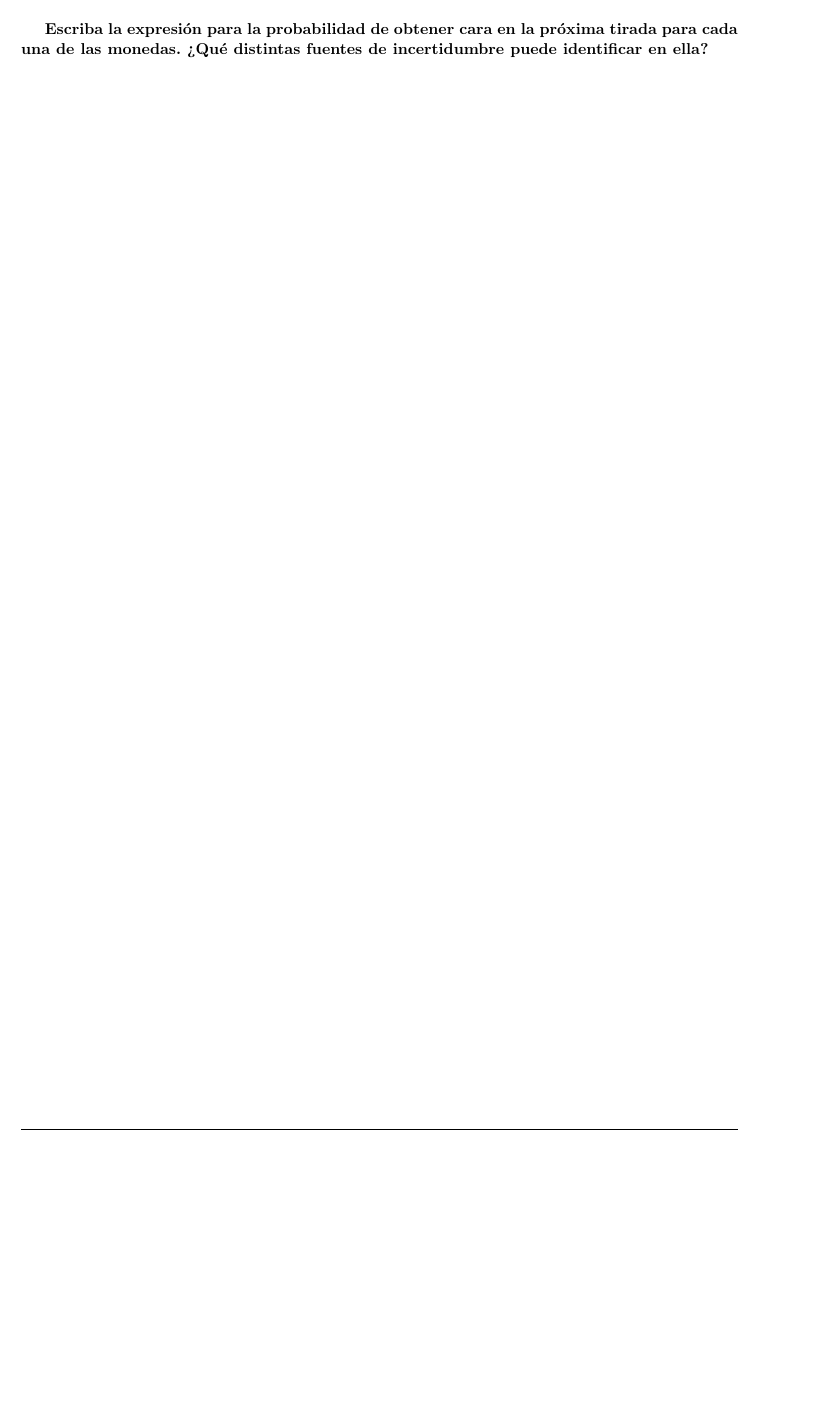
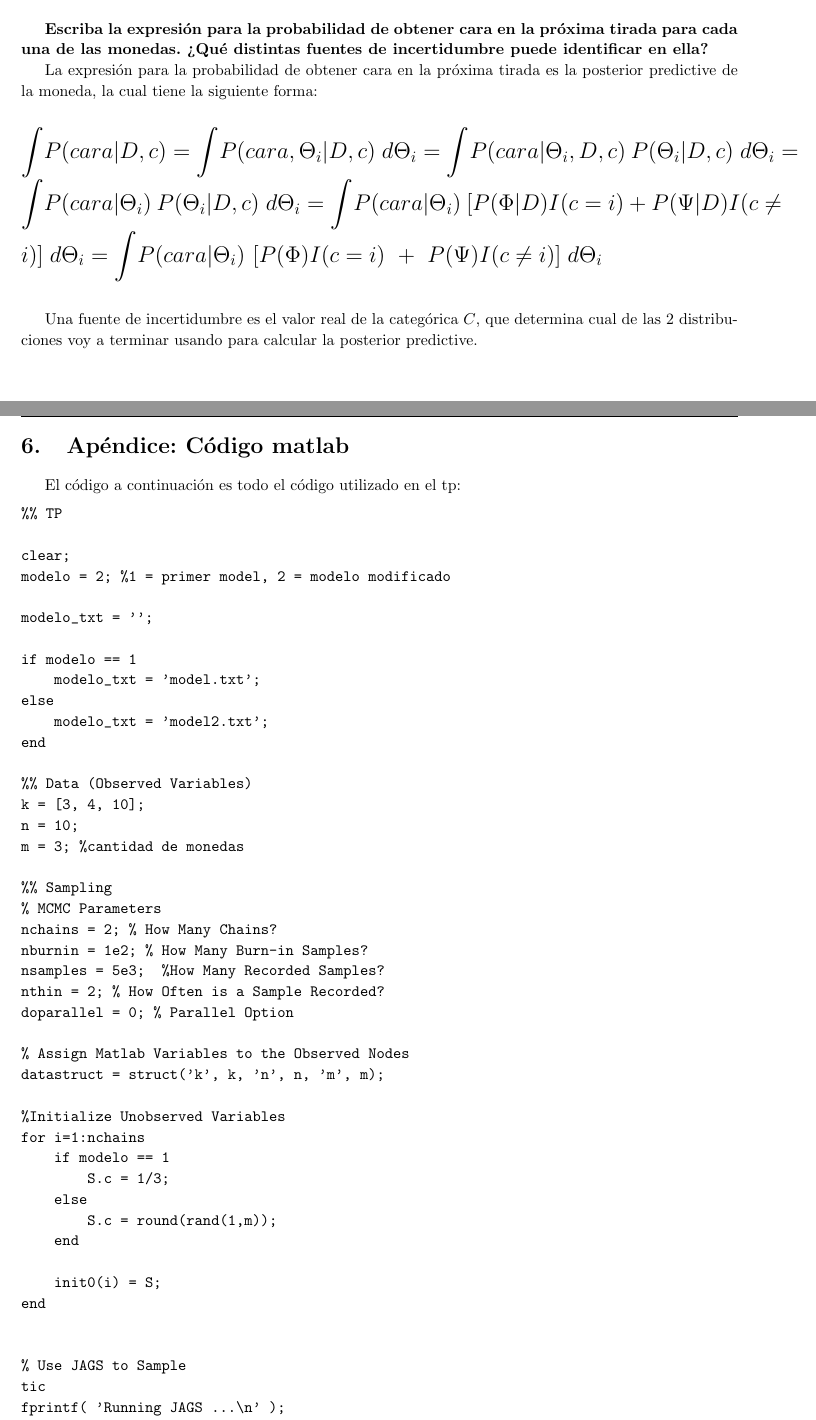
Before and after one commit to axelstram/TPInferenciaBayesiana, a LaTeX document (informe/informe.tex, which reads informe/tp.tex): part of page 10 of 10 before the commit and two parts of pages 12 and 13 of 14 after it, the two joined at a grey line, cut so that both start at the same text, the shorter picture padded with empty space. Compiled offline with pdfLaTeX.

Commit message:
tp terminado

```diff
--- a/informe/tp.tex
+++ b/informe/tp.tex
@@ -209,5 +253,45 @@ model{
+\end{figure}
+
+
+\clearpage
 
 \section{Problema 4: Predicciones}
 
 \textbf{Escriba la expresión para la probabilidad de obtener cara en la próxima tirada para cada una de las monedas.
 ¿Qué distintas fuentes de incertidumbre puede identificar en ella?}
+
+La expresión para la probabilidad de obtener cara en la próxima tirada es la posterior predictive de la moneda, la cual tiene la siguiente forma:
+
+~\\
+{\Large
+${\displaystyle \int} P(cara | D,c) = {\displaystyle \int} P(cara, \Theta_{i} | D, c) \; d\Theta_{i} = {\displaystyle \int} P(cara | \Theta_{i}, D, c) \ P(\Theta_{i} | D, c) \; d\Theta_{i} =
+{\displaystyle \int} P(cara | \Theta_{i}) \ P(\Theta_{i} | D, c) \; d\Theta_{i} = {\displaystyle \int} P(cara | \Theta_{i}) \ [ P(\Phi | D) I(c = i) \ + \ P(\Psi | D) I(c \neq i)] \; d\Theta_{i} =
+{\displaystyle \int} P(cara | \Theta_{i}) \ [ P(\Phi) I(c = i) \ + \ P(\Psi) I(c \neq i)] \; d\Theta_{i}$
+
+}
+
+~\\
+
+Una fuente de incertidumbre es el valor real de la categórica $C$, que determina cual de las 2 distribuciones voy a terminar usando para calcular la posterior predictive.
+
+\newpage
+\section{Apéndice: Código matlab}
+
+El código a continuación es todo el código utilizado en el tp:
+
+\begin{verbatim}
+%% TP
+
+clear;
+modelo = 2; %1 = primer model, 2 = modelo modificado
+
+modelo_txt = '';
+
+if modelo == 1
+    modelo_txt = 'model.txt';
+else
+    modelo_txt = 'model2.txt';
+end
+
+%% Data (Observed Variables)
+k = [3, 4, 10];
@@ -213,0 +307,80 @@ model{
+doparallel = 0; % Parallel Option
+
+% Assign Matlab Variables to the Observed Nodes
+datastruct = struct('k', k, 'n', n, 'm', m);
+
+%Initialize Unobserved Variables
+for i=1:nchains
+    if modelo == 1
+        S.c = 1/3;
+    else
+        S.c = round(rand(1,m));
+    end
+
+    init0(i) = S;
+end
+
+
+% Use JAGS to Sample
+tic
+fprintf( 'Running JAGS ...\n' );
+[samples, stats] = matjags( ...
+	datastruct, ...
+	fullfile(pwd, modelo_txt), ...
+	init0, ...
+	'doparallel' , doparallel, ...
+	'nchains', nchains,...
+	'nburnin', nburnin,...
+	'nsamples', nsamples, ...
+	'thin', nthin, ...
+	'monitorparams', {'c', 'theta'}, ...
+	'savejagsoutput' , 1 , ...
+	'verbosity' , 1 , ...
+	'cleanup' , 0 , ...
+	'workingdir' , 'tmpjags' );
+toc
+
+%Grafico los resultados
+
+theta1 = samples.theta(:,:,1);
+theta2 = samples.theta(:,:,2);
+theta3 = samples.theta(:,:,3);
+theta1 = theta1(:);
+theta2 = theta2(:);
+theta3 = theta3(:);
+
+if modelo == 1
+    c = samples.c();
+    c = c(:);
+
+    %a = ordinal(c, {'moneda 1', 'moneda 2', 'moneda 3'});
+    %histogram(a, 'Normalization', 'pdf');
+
+    %histogram(theta1, 'Normalization', 'pdf');
+    %hold on
+    %histogram(theta2, 'Normalization', 'pdf');
+    %hold on
+    %histogram(theta3, 'Normalization', 'pdf');
+else
+    c1 = samples.c(:,:,1);
+    c2 = samples.c(:,:,2);
+    c3 = samples.c(:,:,3);
+    c1 = c1(:);
+    c2 = c2(:);
+    c3 = c3(:);
+
+
+    %histogram(theta1, 'Normalization', 'pdf');
+    %hold on
+    %histogram(theta2, 'Normalization', 'pdf');
+    %hold on
+    %histogram(theta3, 'Normalization', 'pdf');
+    %histogram(c1, 'Normalization', 'pdf');
+    %histogram(c2, 'Normalization', 'pdf');
+    %histogram(c3, 'Normalization', 'pdf');
+end
+
+
+
+
+\end{verbatim}
```
Also changed, not shown: informe/imagenes/c1.jpg (added), informe/imagenes/c2.jpg (added), informe/imagenes/c3.jpg (added), informe/imagenes/conjunta-modelo2.jpg (added), informe/informe.pdf, informe/tp.tex (55 more changed lines), 1 other file.
